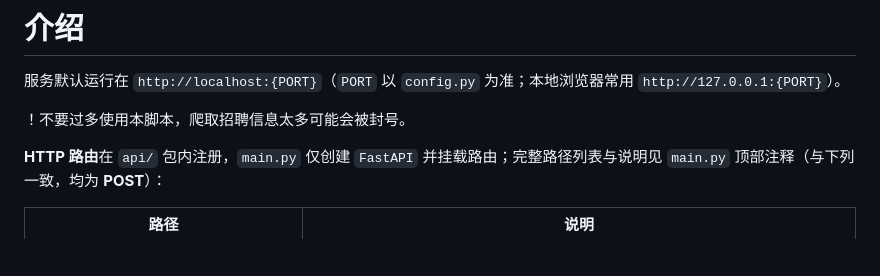
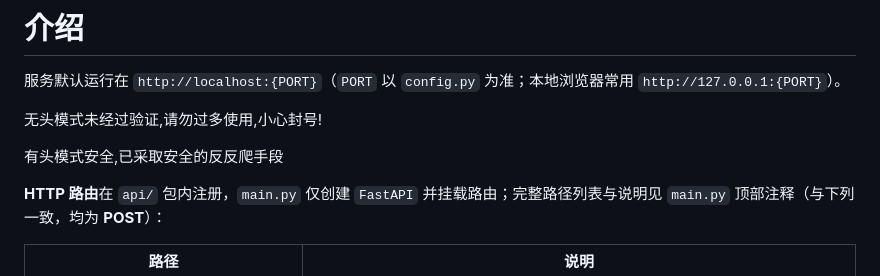
Before and after one commit to ZNXian/job-finding-AI-Agent, a Markdown page: README.md, the part around the change. GitHub-like rendering; blank space fills up the shorter version.

```diff
--- a/README.md
+++ b/README.md
@@ -91,7 +91,9 @@ uvicorn main:app --host 0.0.0.0 --port 8000
 
 服务默认运行在 `http://localhost:{PORT}`（`PORT` 以 `config.py` 为准；本地浏览器常用 `http://127.0.0.1:{PORT}`）。
 
-！不要过多使用本脚本，爬取招聘信息太多可能会被封号。
+无头模式未经过验证,请勿过多使用,小心封号!
+
+有头模式安全,已采取安全的反反爬手段
 
 **HTTP 路由**在 `api/` 包内注册，`main.py` 仅创建 `FastAPI` 并挂载路由；完整路径列表与说明见 `main.py` 顶部注释（与下列一致，均为 **POST**）：
 
```
